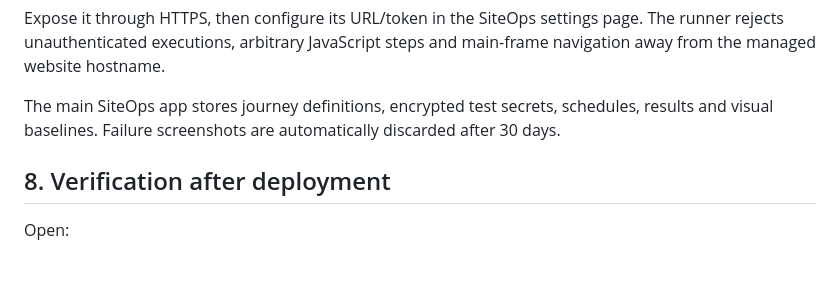
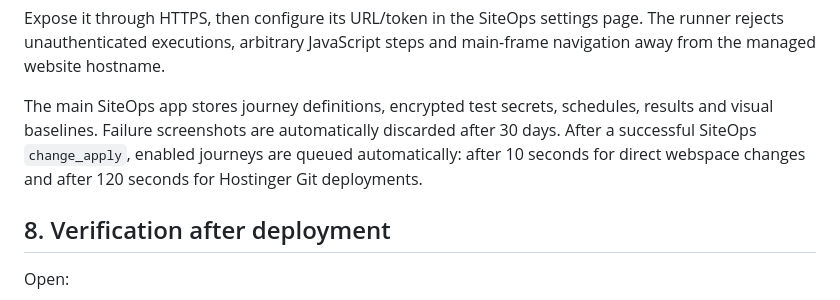
Before and after one commit to derlorzen/siteOps, a Markdown page: docs/INSTALL.md, the part around the change. GitHub-like rendering; blank space fills up the shorter version.

Commit message:
Document post-change synthetic scheduling

```diff
--- a/docs/INSTALL.md
+++ b/docs/INSTALL.md
@@ -140,7 +140,7 @@ npm start
 
 Expose it through HTTPS, then configure its URL/token in the SiteOps settings page. The runner rejects unauthenticated executions, arbitrary JavaScript steps and main-frame navigation away from the managed website hostname.
 
-The main SiteOps app stores journey definitions, encrypted test secrets, schedules, results and visual baselines. Failure screenshots are automatically discarded after 30 days.
+The main SiteOps app stores journey definitions, encrypted test secrets, schedules, results and visual baselines. Failure screenshots are automatically discarded after 30 days. After a successful SiteOps `change_apply`, enabled journeys are queued automatically: after 10 seconds for direct webspace changes and after 120 seconds for Hostinger Git deployments.
 
 ## 8. Verification after deployment
 
```
